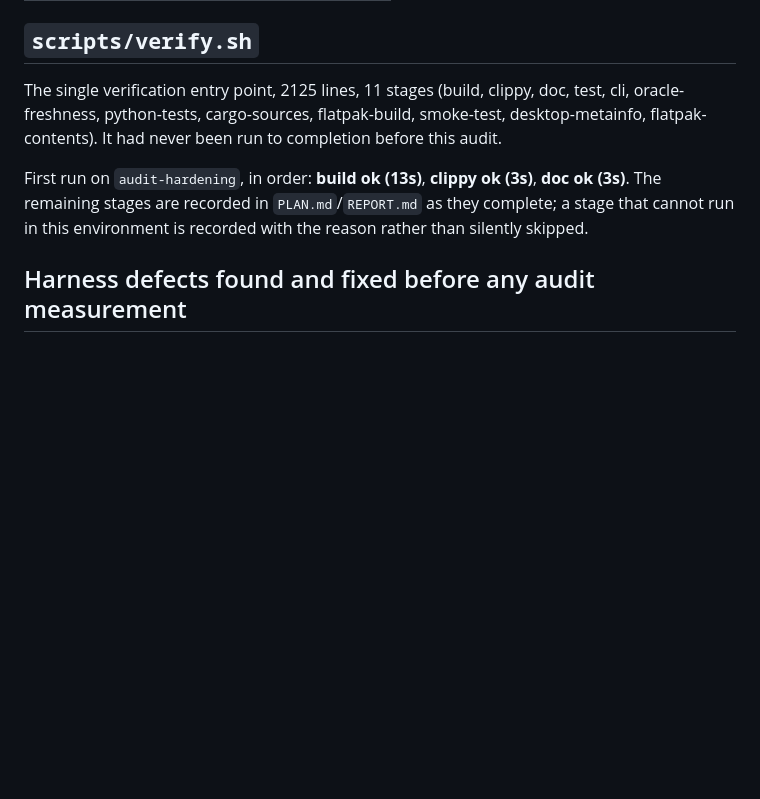
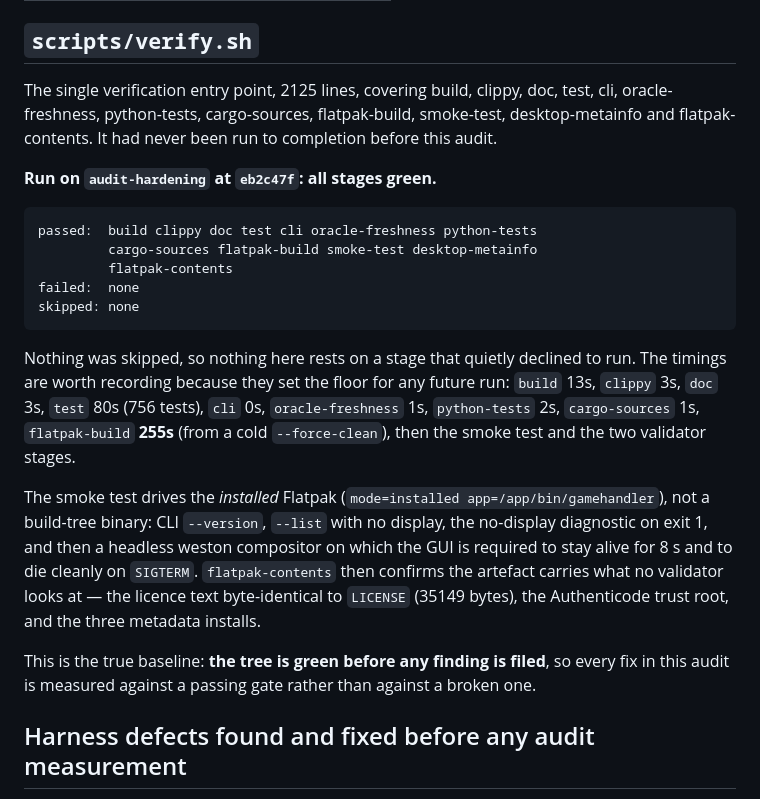
Before and after one commit to goshitsarch-eng/GamesHandler, a Markdown page: docs/audit/BASELINE.md, the part around the change. Rendered like a GitHub page; blank space fills up the shorter version.

Commit message:
docs(audit): record the 12/12 green gate as the true baseline
`scripts/verify.sh` ran to completion for the first time: all stages green,
`failed: none`, `skipped: none` -- including the Flatpak build (255s from a
cold --force-clean), the smoke test against the *installed* Flatpak, and the
two validator stages.

That matters for how every finding in this audit is read: the tree was green
before anything was filed, so fixes are measured against a passing gate and
not against a broken one. Nothing here rests on a stage that declined to run.

Co-Authored-By: Claude Code <noreply@anthropic.com>

````diff
--- a/docs/audit/BASELINE.md
+++ b/docs/audit/BASELINE.md
@@ -34,15 +34,39 @@ Source sizes at baseline, for the architecture finding about oversized modules:
 
 ## `scripts/verify.sh`
 
-The single verification entry point, 2125 lines, 11 stages (build, clippy, doc,
+The single verification entry point, 2125 lines, covering build, clippy, doc,
 test, cli, oracle-freshness, python-tests, cargo-sources, flatpak-build,
-smoke-test, desktop-metainfo, flatpak-contents). It had never been run to
+smoke-test, desktop-metainfo and flatpak-contents. It had never been run to
 completion before this audit.
 
-First run on `audit-hardening`, in order: **build ok (13s)**, **clippy ok (3s)**,
-**doc ok (3s)**. The remaining stages are recorded in `PLAN.md`/`REPORT.md` as
-they complete; a stage that cannot run in this environment is recorded with the
-reason rather than silently skipped.
+**Run on `audit-hardening` at `eb2c47f`: all stages green.**
+
+```
+passed:  build clippy doc test cli oracle-freshness python-tests
+         cargo-sources flatpak-build smoke-test desktop-metainfo
+         flatpak-contents
+failed:  none
+skipped: none
+```
+
+Nothing was skipped, so nothing here rests on a stage that quietly declined to
+run. The timings are worth recording because they set the floor for any future
+run: `build` 13s, `clippy` 3s, `doc` 3s, `test` 80s (756 tests), `cli` 0s,
+`oracle-freshness` 1s, `python-tests` 2s, `cargo-sources` 1s, `flatpak-build`
+**255s** (from a cold `--force-clean`), then the smoke test and the two
+validator stages.
+
+The smoke test drives the *installed* Flatpak (`mode=installed
+app=/app/bin/gamehandler`), not a build-tree binary: CLI `--version`, `--list`
+with no display, the no-display diagnostic on exit 1, and then a headless
+weston compositor on which the GUI is required to stay alive for 8 s and to die
+cleanly on `SIGTERM`. `flatpak-contents` then confirms the artefact carries what
+no validator looks at — the licence text byte-identical to `LICENSE` (35149
+bytes), the Authenticode trust root, and the three metadata installs.
+
+This is the true baseline: **the tree is green before any finding is filed**, so
+every fix in this audit is measured against a passing gate rather than against a
+broken one.
 
 ## Harness defects found and fixed before any audit measurement
 
````
